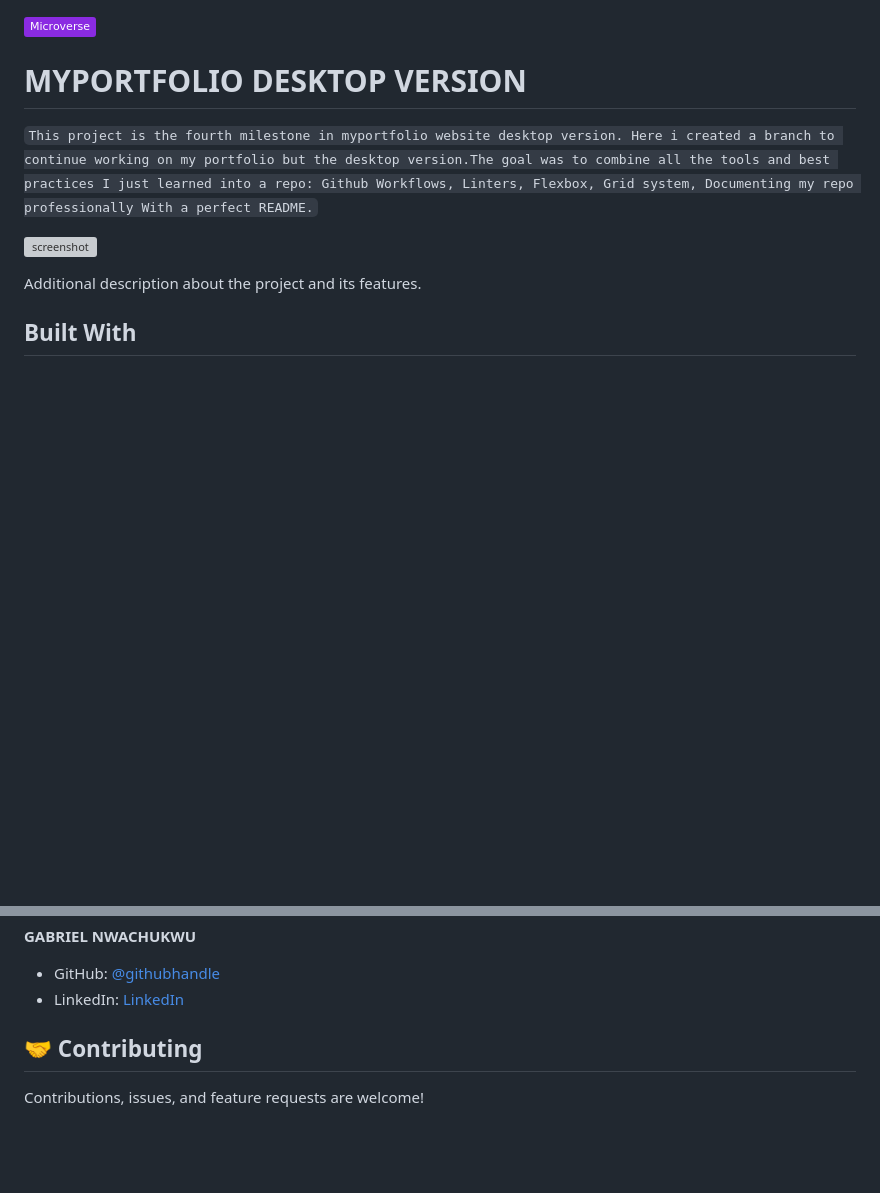
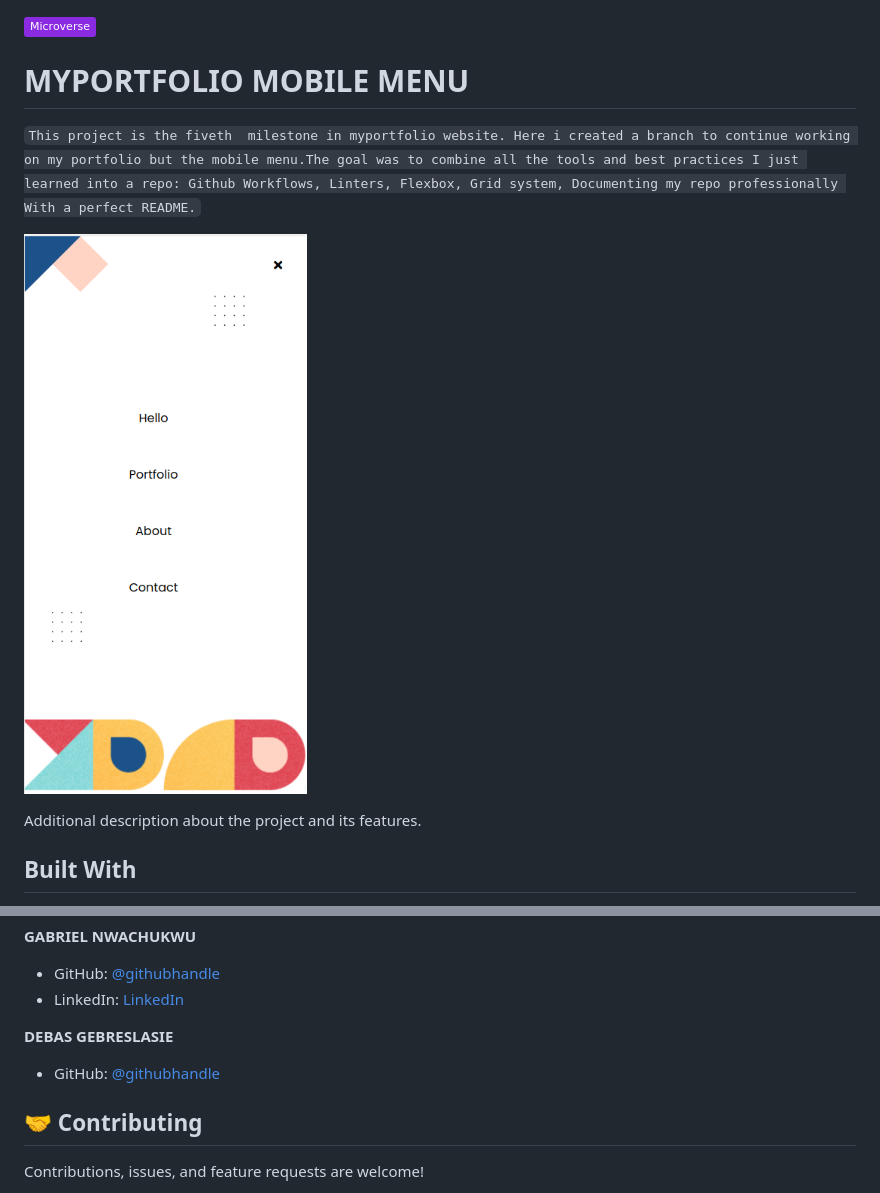
Before and after one commit to gabrielcoder247/gabrielcoder247.github.io, a Markdown page: README.md, 2 parts joined by grey strips. Drawn GitHub-style; pictures changed too: images/mobile-menu.png (added); badges without logos; blank space fills up the shorter version; grey boxes are pictures that could not be loaded.

```diff
--- a/README.md
+++ b/README.md
@@ -1,10 +1,10 @@
 ![](https://img.shields.io/badge/Microverse-blueviolet)
 
-# MYPORTFOLIO DESKTOP VERSION
+# MYPORTFOLIO MOBILE MENU
 
-`This project is the fourth milestone in myportfolio website desktop version. Here i created a branch to continue working on my portfolio but the desktop version.The goal was to combine all the tools and best practices I just learned into a repo: Github Workflows, Linters, Flexbox, Grid system, Documenting my repo professionally With a perfect README.`
+`This project is the fiveth  milestone in myportfolio website. Here i created a branch to continue working on my portfolio but the mobile menu.The goal was to combine all the tools and best practices I just learned into a repo: Github Workflows, Linters, Flexbox, Grid system, Documenting my repo professionally With a perfect README.`
 
-![screenshot](images/desktop-version.png)
+![screenshot](images/mobile-menu.png)
 
 Additional description about the project and its features.
 
@@ -35,6 +35,10 @@ Additional description about the project and its features.
 - GitHub: [@githubhandle](https://github.com/gabrielcoder247)
 - LinkedIn: [LinkedIn](https://www.linkedin.com/in/gabriel-nwachukwu-209613173/)
 
+**DEBAS GEBRESLASIE**
+- GitHub: [@githubhandle](https://github.com/Debas-31)
+
+
 
 
 ## 🤝 Contributing
```
Also changed, not shown: 1 other file.
